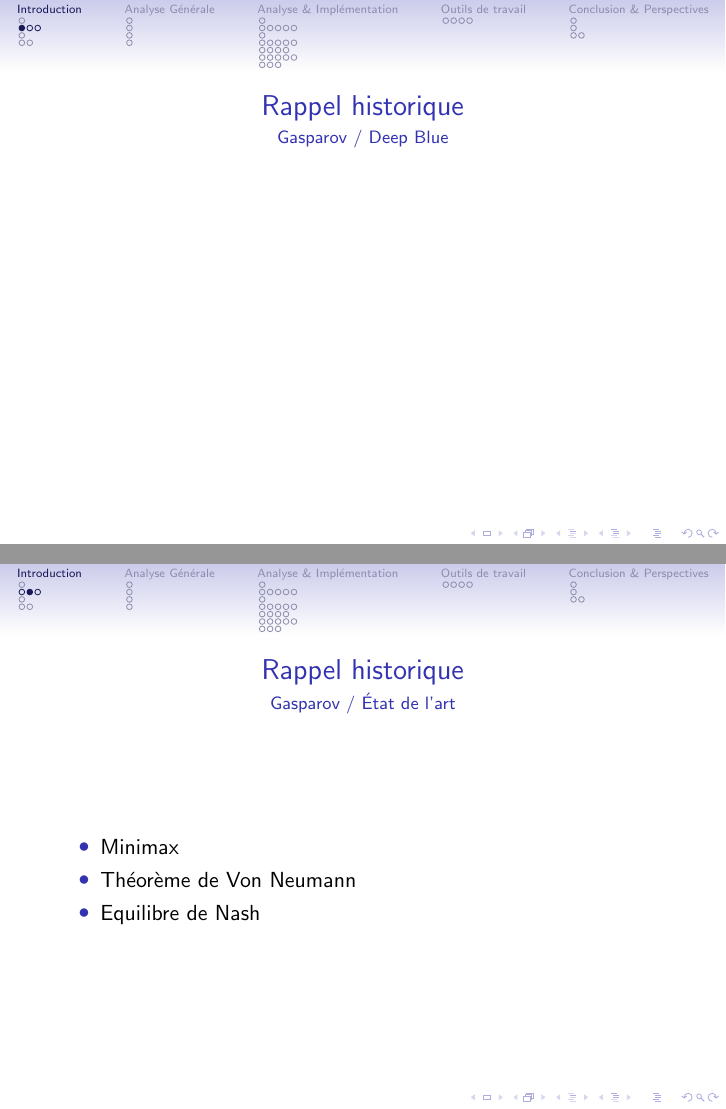
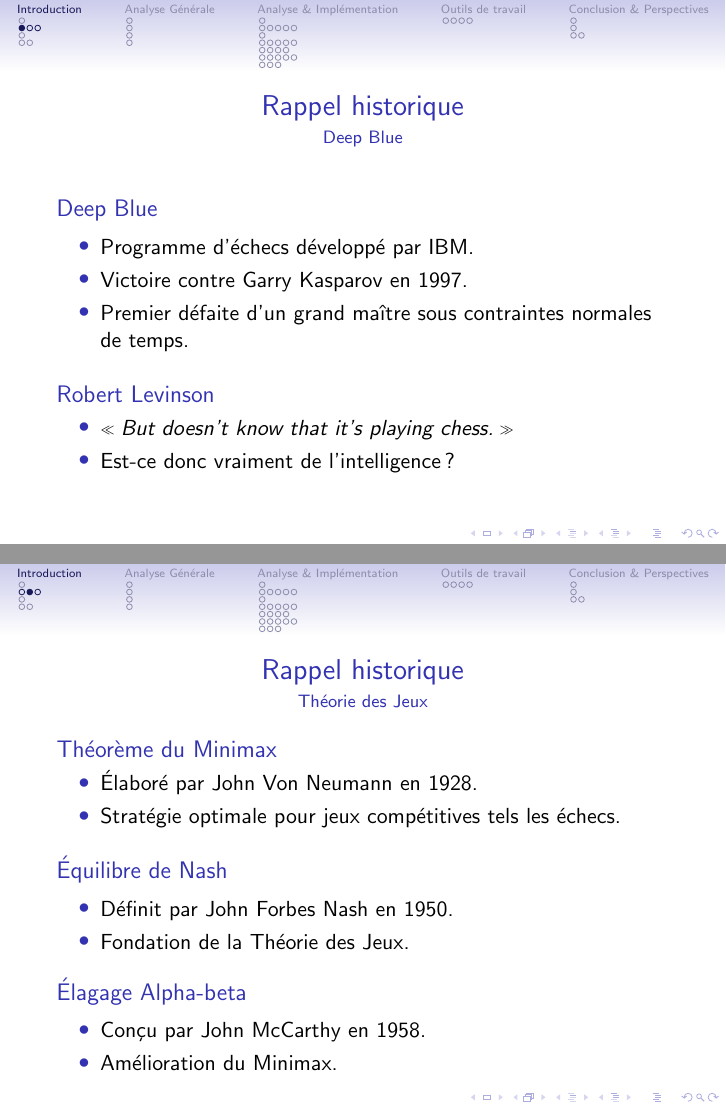
Before and after one commit to cogitoTeam/IA_a_cognitive_approach, LaTeX slides (Docs/Latex/presentation/ac_beamer.tex, which reads Docs/Latex/presentation/introduction/rappel_historique.tex): pages 4 and 5 of 57 before the commit and pages 5 and 8 of 61 after it, joined at a grey line. Compiled offline with pdfLaTeX.

Commit message:
section about Von Neumann, Nash, McCarthy, Deep Blue, Gasparov and Levine

```diff
--- a/Docs/Latex/presentation/introduction/rappel_historique.tex
+++ b/Docs/Latex/presentation/introduction/rappel_historique.tex
@@ -1,10 +1,57 @@
-\begin{frame}{Rappel historique}{Gasparov / Deep Blue}
+%----------------------------------------
+% RAPPEL HISTORIQUE - DEEP BLUE
+%----------------------------------------
+
+\begin{frame}{Rappel historique}{Deep Blue}
+
+\begin{block}{Deep Blue}
+\begin{itemize}
+\item Programme d'échecs développé par IBM.
+\item Victoire contre Garry Kasparov en 1997.
+\item Premier défaite d'un grand maître sous contraintes normales de temps.
+\end{itemize}
+\end{block}
+
+\pause
+
+\begin{block}{Robert Levinson}
+\begin{itemize}
+\item \textit{\og But doesn't know that it's playing chess.\fg{}}
+\item Est-ce donc vraiment de l'intelligence?
+\end{itemize}
+\end{block}
 
 \end{frame}
 
-\begin{frame}{Rappel historique}{Gasparov / État de l'art}
+
+
+%----------------------------------------
+% RAPPEL HISTORIQUE - THÉORIE DES JEUX
+%----------------------------------------
+
+\begin{frame}{Rappel historique}{Théorie des Jeux}
+
+\begin{block}{Théorème du Minimax}
 \begin{itemize}
-\item Minimax
-\item Théorème de Von Neumann
-\item Equilibre de Nash
+\item Élaboré par John Von Neumann en 1928.
+\item Stratégie optimale pour jeux compétitives tels les échecs.
 \end{itemize}
+\end{block}
+
+\pause
+
+\begin{block}{Équilibre de Nash}
+\begin{itemize}
+\item Définit par John Forbes Nash en 1950.
+\item Fondation de la Théorie des Jeux.
+\end{itemize}
+\end{block}
+
+\pause
+
+\begin{block}{Élagage Alpha-beta}
+\begin{itemize}
+\item Conçu par John McCarthy en 1958.
+\item Amélioration du Minimax.
+\end{itemize}
+\end{block}
```
Also changed, not shown: Docs/Latex/presentation/introduction/rappel_historique.tex (30 more changed lines).
